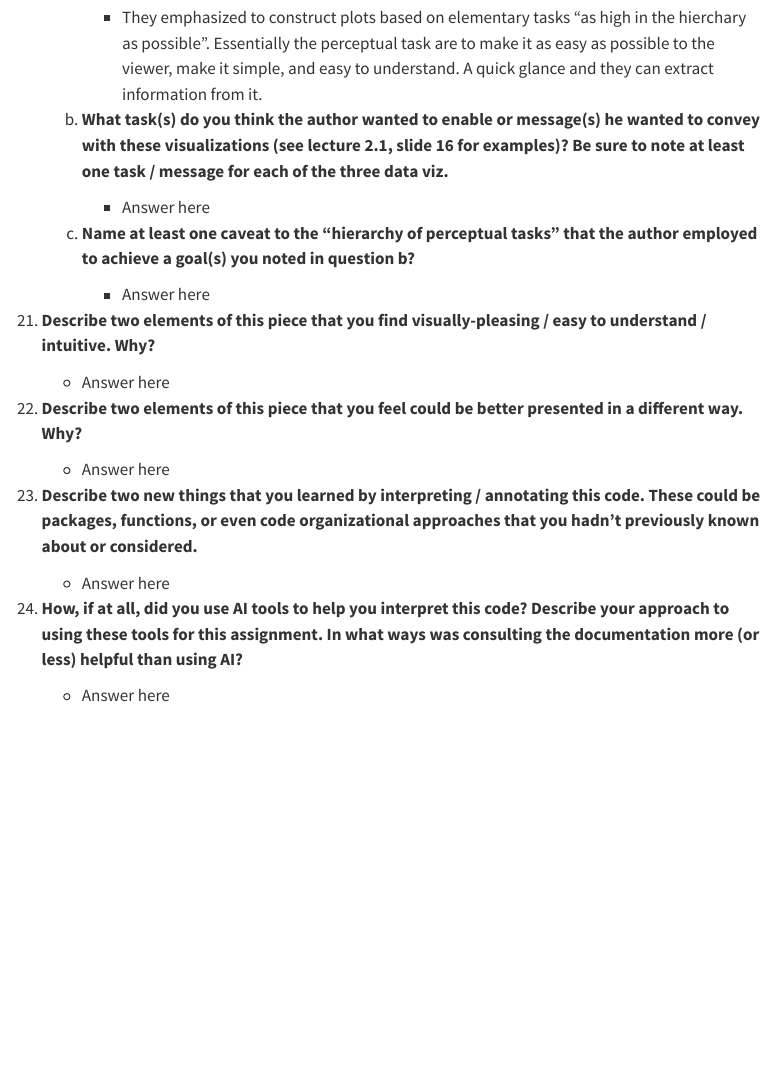
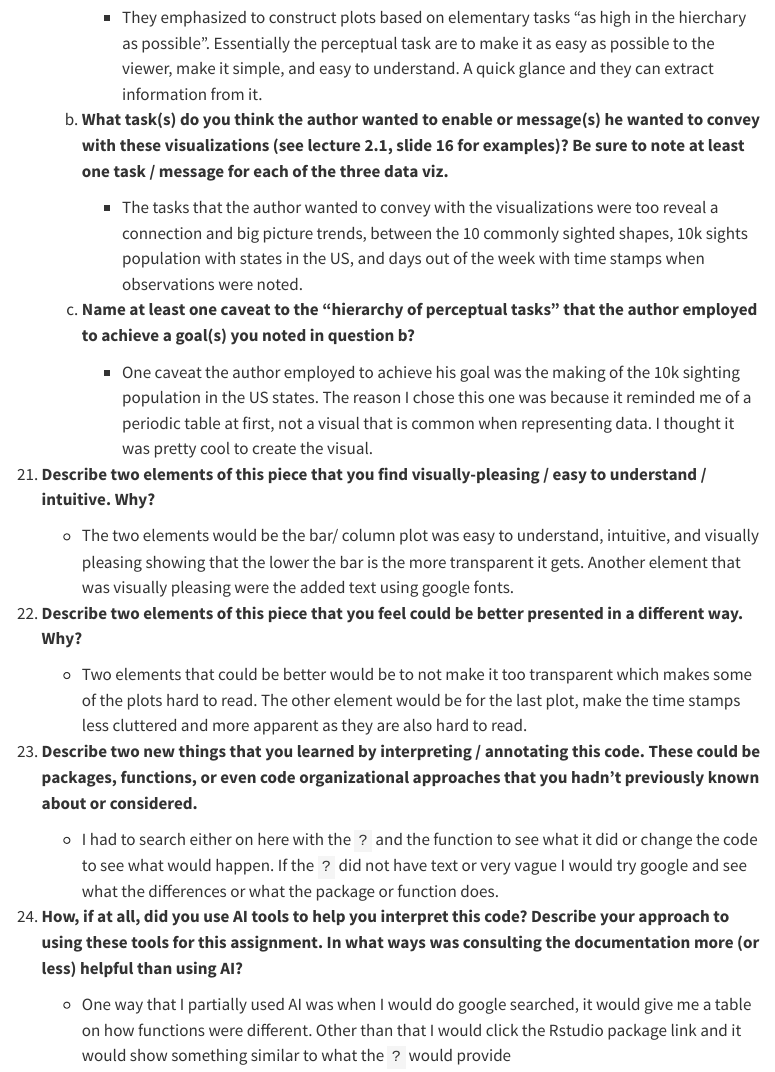
Before and after one commit to marietolteca00/eds240-hw1-ufo, a Quarto document (HW1.qmd): the page in a window 1100 px wide, from 11040 px down. Rendered offline with R 4.5, knitr and Pandoc in place of Quarto, with nearby package versions; some code elsewhere in the file could not run offline; menus at the side of the page are left out; long lines of code are wrapped; common packages that the code uses without loading them are loaded.

Commit message:
Complete Assignment, double check answers.

```diff
--- a/HW1.qmd
+++ b/HW1.qmd
@@ -493,24 +493,24 @@ ggsave(plot = plot_final,
 
     b.  **What task(s) do you think the author wanted to enable or message(s) he wanted to convey with these visualizations (see lecture 2.1, slide 16 for examples)? Be sure to note at least one task / message for each of the three data viz.**
 
-        -   Answer here
+        - The tasks that the author wanted to convey with the visualizations were too reveal a connection and big picture trends,  between the 10 commonly sighted shapes, 10k sights population with states in the US, and days out of the week with time stamps when observations were noted.
 
     c.  **Name at least one caveat to the "hierarchy of perceptual tasks" that the author employed to achieve a goal(s) you noted in question b?**
 
-        -   Answer here
+        -   One caveat the author employed to achieve his goal was the making of the 10k sighting population in the US states. The reason I chose this one was because it reminded me of a periodic table at first, not a visual that is common when representing data. I thought it was pretty cool to create the visual.
 
 21. **Describe two elements of this piece that you find visually-pleasing / easy to understand / intuitive. Why?**
 
-    -   Answer here
+    -   The two elements would be the bar/ column plot was easy to understand, intuitive, and visually pleasing showing that the lower the bar is the more transparent it gets. Another element that was visually pleasing were the added text using google fonts.
 
 22. **Describe two elements of this piece that you feel could be better presented in a different way. Why?**
 
-    -   Answer here
+    -   Two elements that could be better would be to not make it too transparent which makes some of the plots hard to read. The other element would be for the last plot, make the time stamps less cluttered and more apparent as they are also hard to read.
 
 23. **Describe two new things that you learned by interpreting / annotating this code. These could be packages, functions, or even code organizational approaches that you hadn't previously known about or considered.**
 
-    -   Answer here
+    -   I had to search either on here with the `?` and the function to see what it did or change the code to see what would happen. If the `?` did not have text or very vague I would try google and see what the differences or what the package or function does.
 
 24. **How, if at all, did you use AI tools to help you interpret this code? Describe your approach to using these tools for this assignment. In what ways was consulting the documentation more (or less) helpful than using AI?**
 
-    -   Answer here
+    -   One way that I partially used AI was when I would do google searched, it would give me a table on how functions were different. Other than that I would click the Rstudio package link and it would show something similar to what the `?` would provide
```
Also changed, not shown: outputs/ufo_sightings_infographic.png.
